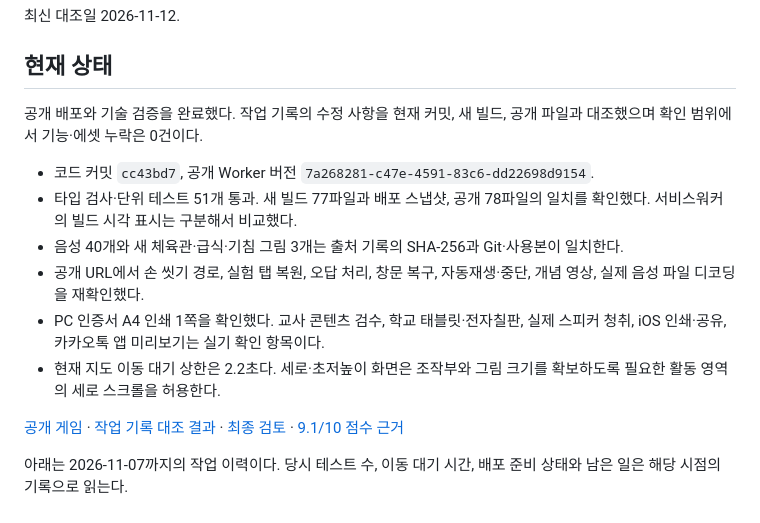
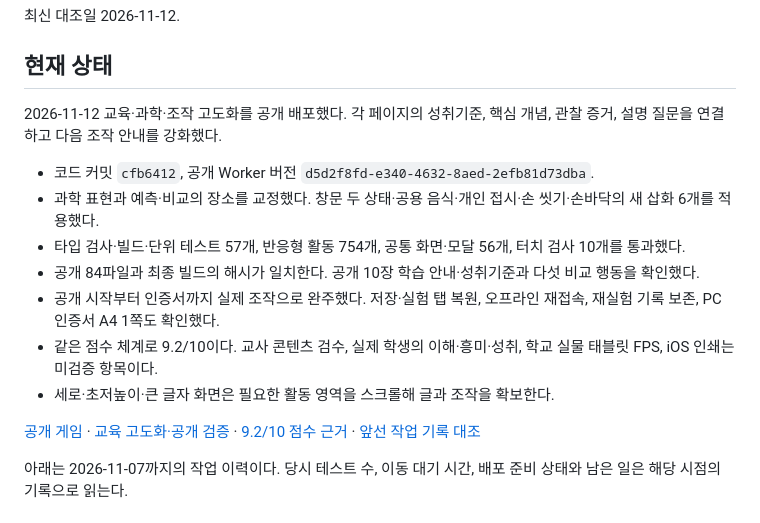
Before and after one commit to yelmovie/healthy-habits-quest, a Markdown page: docs/WORK_STATUS.md, the part around the change. GitHub-like rendering.

Commit message:
docs: record science upgrade and verified production release

```diff
--- a/docs/WORK_STATUS.md
+++ b/docs/WORK_STATUS.md
@@ -4,16 +4,17 @@
 
 ## 현재 상태
 
-공개 배포와 기술 검증을 완료했다. 작업 기록의 수정 사항을 현재 커밋, 새 빌드, 공개 파일과 대조했으며 확인 범위에서 기능·에셋 누락은 0건이다.
+2026-11-12 교육·과학·조작 고도화를 공개 배포했다. 각 페이지의 성취기준, 핵심 개념, 관찰 증거, 설명 질문을 연결하고 다음 조작 안내를 강화했다.
 
-- 코드 커밋 `cc43bd7`, 공개 Worker 버전 `7a268281-c47e-4591-83c6-dd22698d9154`.
-- 타입 검사·단위 테스트 51개 통과. 새 빌드 77파일과 배포 스냅샷, 공개 78파일의 일치를 확인했다. 서비스워커의 빌드 시각 표시는 구분해서 비교했다.
-- 음성 40개와 새 체육관·급식·기침 그림 3개는 출처 기록의 SHA-256과 Git·사용본이 일치한다.
-- 공개 URL에서 손 씻기 경로, 실험 탭 복원, 오답 처리, 창문 복구, 자동재생·중단, 개념 영상, 실제 음성 파일 디코딩을 재확인했다.
-- PC 인증서 A4 인쇄 1쪽을 확인했다. 교사 콘텐츠 검수, 학교 태블릿·전자칠판, 실제 스피커 청취, iOS 인쇄·공유, 카카오톡 앱 미리보기는 실기 확인 항목이다.
-- 현재 지도 이동 대기 상한은 2.2초다. 세로·초저높이 화면은 조작부와 그림 크기를 확보하도록 필요한 활동 영역의 세로 스크롤을 허용한다.
+- 코드 커밋 `cfb6412`, 공개 Worker 버전 `d5d2f8fd-e340-4632-8aed-2efb81d73dba`.
+- 과학 표현과 예측·비교의 장소를 교정했다. 창문 두 상태·공용 음식·개인 접시·손 씻기·손바닥의 새 삽화 6개를 적용했다.
+- 타입 검사·빌드·단위 테스트 57개, 반응형 활동 754개, 공통 화면·모달 56개, 터치 검사 10개를 통과했다.
+- 공개 84파일과 최종 빌드의 해시가 일치한다. 공개 10장 학습 안내·성취기준과 다섯 비교 행동을 확인했다.
+- 공개 시작부터 인증서까지 실제 조작으로 완주했다. 저장·실험 탭 복원, 오프라인 재접속, 재실험 기록 보존, PC 인증서 A4 1쪽도 확인했다.
+- 같은 점수 체계로 9.2/10이다. 교사 콘텐츠 검수, 실제 학생의 이해·흥미·성취, 학교 실물 태블릿 FPS, iOS 인쇄는 미검증 항목이다.
+- 세로·초저높이·큰 글자 화면은 필요한 활동 영역을 스크롤해 글과 조작을 확보한다.
 
-[공개 게임](https://healthy-habits-quest.yelsam.workers.dev/) · [작업 기록 대조 결과](../invisible-traces/docs/reviews/RECONCILIATION-20261112.md) · [최종 검토](../invisible-traces/docs/reviews/RELEASE-REVIEW-20261111.md) · [9.1/10 점수 근거](../invisible-traces/docs/reviews/SCORE-20261111.md)
+[공개 게임](https://healthy-habits-quest.yelsam.workers.dev/) · [교육 고도화·공개 검증](../invisible-traces/docs/reviews/EDUCATION-UPGRADE-20261112.md) · [9.2/10 점수 근거](../invisible-traces/docs/reviews/SCORE-20261112.md) · [앞선 작업 기록 대조](../invisible-traces/docs/reviews/RECONCILIATION-20261112.md)
 
 아래는 2026-11-07까지의 작업 이력이다. 당시 테스트 수, 이동 대기 시간, 배포 준비 상태와 남은 일은 해당 시점의 기록으로 읽는다.
 
```
Also changed, not shown: 2 other files.
